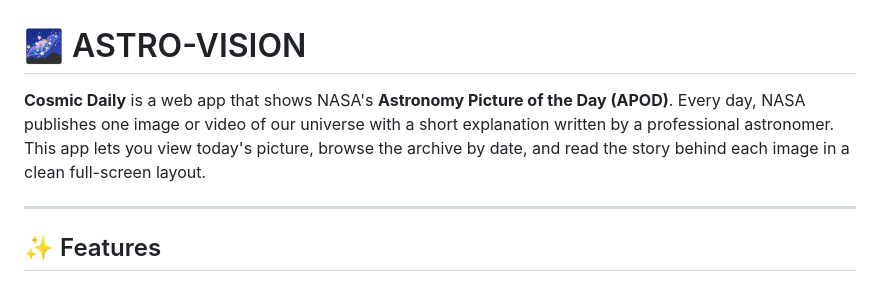
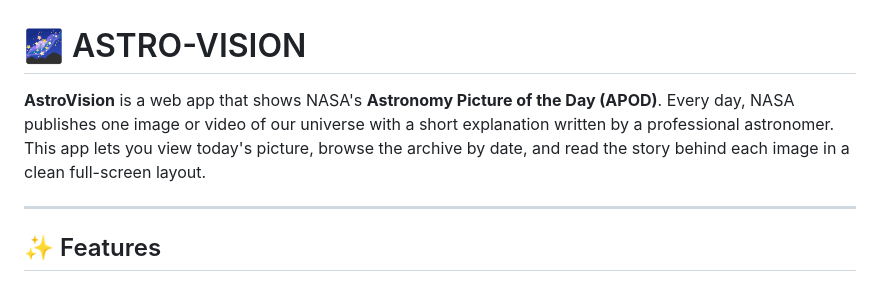
Before and after one commit to vineyvarmavv4095818/Astro-Vision, a Markdown page: README.md, the part around the change. Rendered like a GitHub page.

Commit message:
Update app name from Cosmic Daily to AstroVision

```diff
--- a/README.md
+++ b/README.md
@@ -1,6 +1,6 @@
 # 🌌 ASTRO-VISION
 
-**Cosmic Daily** is a web app that shows NASA's **Astronomy Picture of the Day (APOD)**. Every day, NASA publishes one image or video of our universe with a short explanation written by a professional astronomer. This app lets you view today's picture, browse the archive by date, and read the story behind each image in a clean full-screen layout.
+**AstroVision** is a web app that shows NASA's **Astronomy Picture of the Day (APOD)**. Every day, NASA publishes one image or video of our universe with a short explanation written by a professional astronomer. This app lets you view today's picture, browse the archive by date, and read the story behind each image in a clean full-screen layout.
 
 ---
 
```
